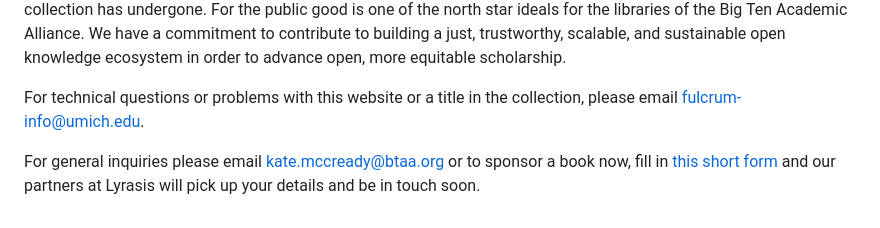
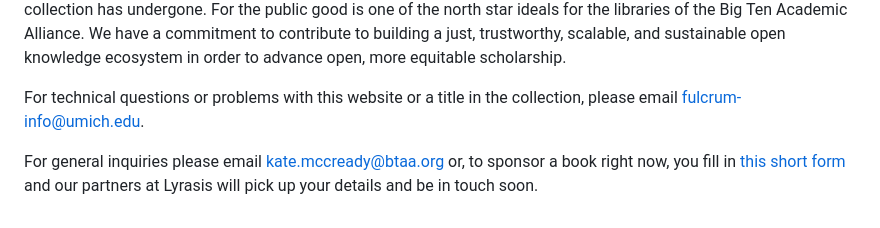
Before and after one commit to mlibrary/about-bigten, a Markdown page: src/content/about.md, the part around the change. Drawn GitHub-style.

Commit message:
Update Pages “about”

```diff
--- a/src/content/about.md
+++ b/src/content/about.md
@@ -26,4 +26,4 @@ The foundation of [Big Ten Open Books](http://bigtenopenbooks.org) is collective
 
 For technical questions or problems with this website or a title in the collection, please email [fulcrum-info@umich.edu](mailto:fulcrum-info@umich.edu).
 
-For general inquiries please email [kate.mccready@btaa.org](mailto:kate.mccready@btaa.org) or to sponsor a book now, fill  in [this short form](forms.gle/Syzt31PM3n3haf628) and our partners at Lyrasis will pick up your details and be in touch soon.
+For general inquiries please email [kate.mccready@btaa.org](mailto:kate.mccready@btaa.org) or, to sponsor a book right now, you fill in [this short form](forms.gle/Syzt31PM3n3haf628) and our partners at Lyrasis will pick up your details and be in touch soon.
```
